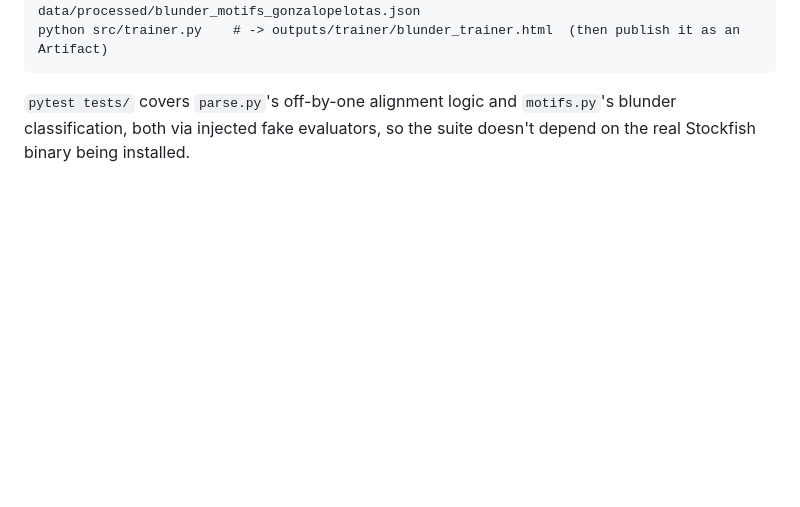
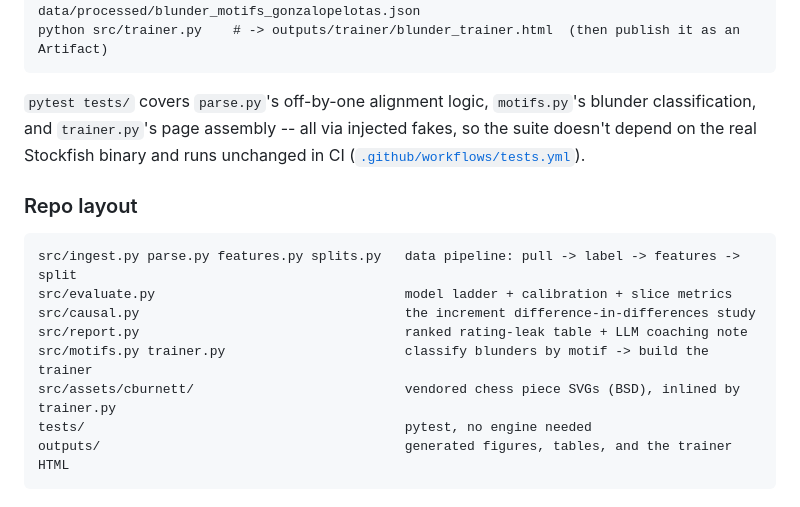
Before and after one commit to gonzalogarciame/chess-blunders, a Markdown page: README.md, the part around one of its changes. Drawn GitHub-style; blank space fills up the shorter version.

````diff
--- a/README.md
+++ b/README.md
@@ -458,6 +499,20 @@ python src/motifs.py     # MultiPV re-analysis of leak-category blunders -> data
 python src/trainer.py    # -> outputs/trainer/blunder_trainer.html  (then publish it as an Artifact)
 ```
 
-`pytest tests/` covers `parse.py`'s off-by-one alignment logic and `motifs.py`'s blunder
-classification, both via injected fake evaluators, so the suite doesn't depend on the real
-Stockfish binary being installed.
+`pytest tests/` covers `parse.py`'s off-by-one alignment logic, `motifs.py`'s blunder
+classification, and `trainer.py`'s page assembly -- all via injected fakes, so the suite
+doesn't depend on the real Stockfish binary and runs unchanged in CI
+([`.github/workflows/tests.yml`](.github/workflows/tests.yml)).
+
+### Repo layout
+
+```
+src/ingest.py parse.py features.py splits.py   data pipeline: pull -> label -> features -> split
+src/evaluate.py                                model ladder + calibration + slice metrics
+src/causal.py                                  the increment difference-in-differences study
+src/report.py                                  ranked rating-leak table + LLM coaching note
+src/motifs.py trainer.py                       classify blunders by motif -> build the trainer
+src/assets/cburnett/                           vendored chess piece SVGs (BSD), inlined by trainer.py
+tests/                                         pytest, no engine needed
+outputs/                                       generated figures, tables, and the trainer HTML
+```
````
Also changed, not shown: other parts of README.md (+44 -3 lines), docs/trainer-puzzle.png (added), docs/trainer-solved.png (added), 2 other files.
